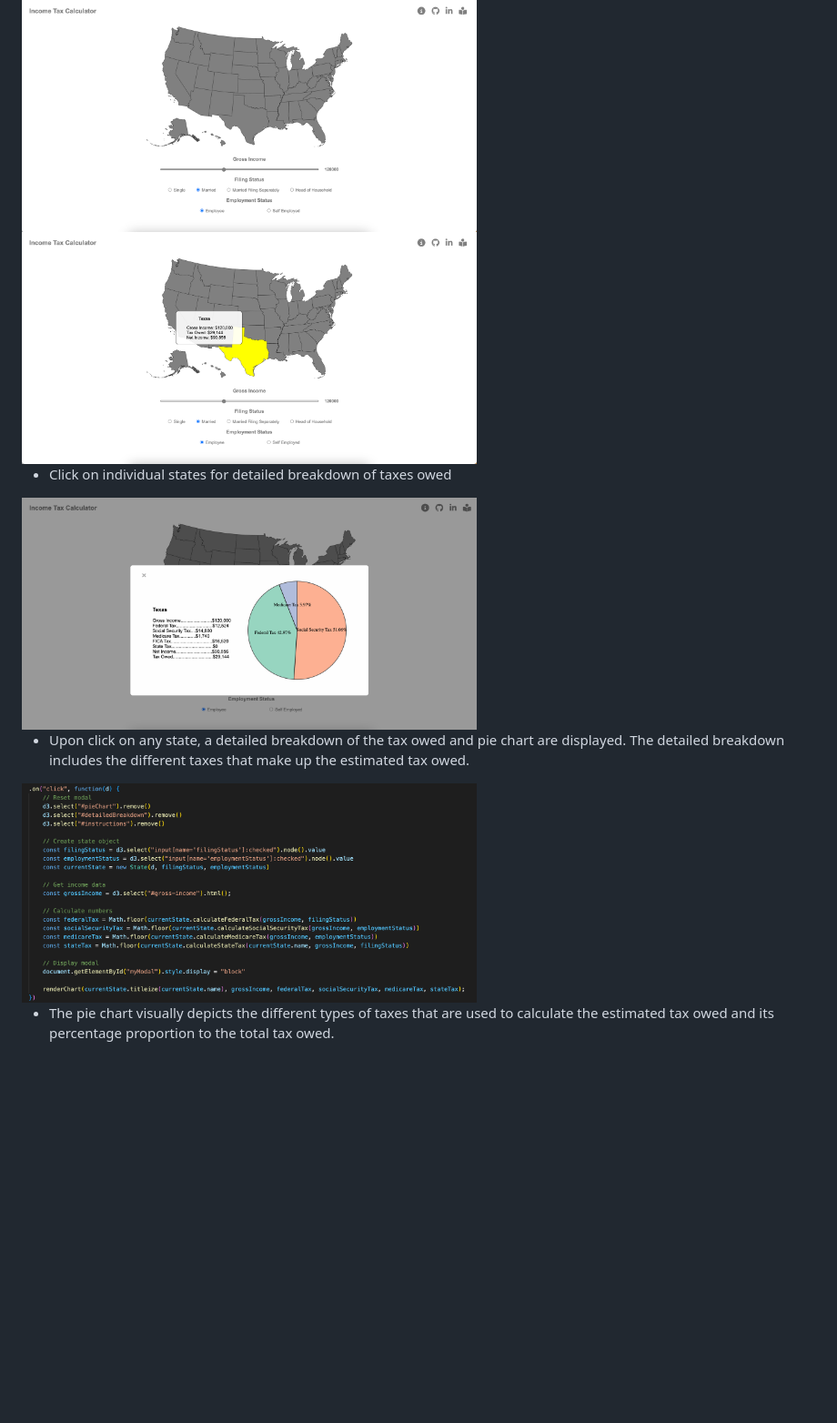
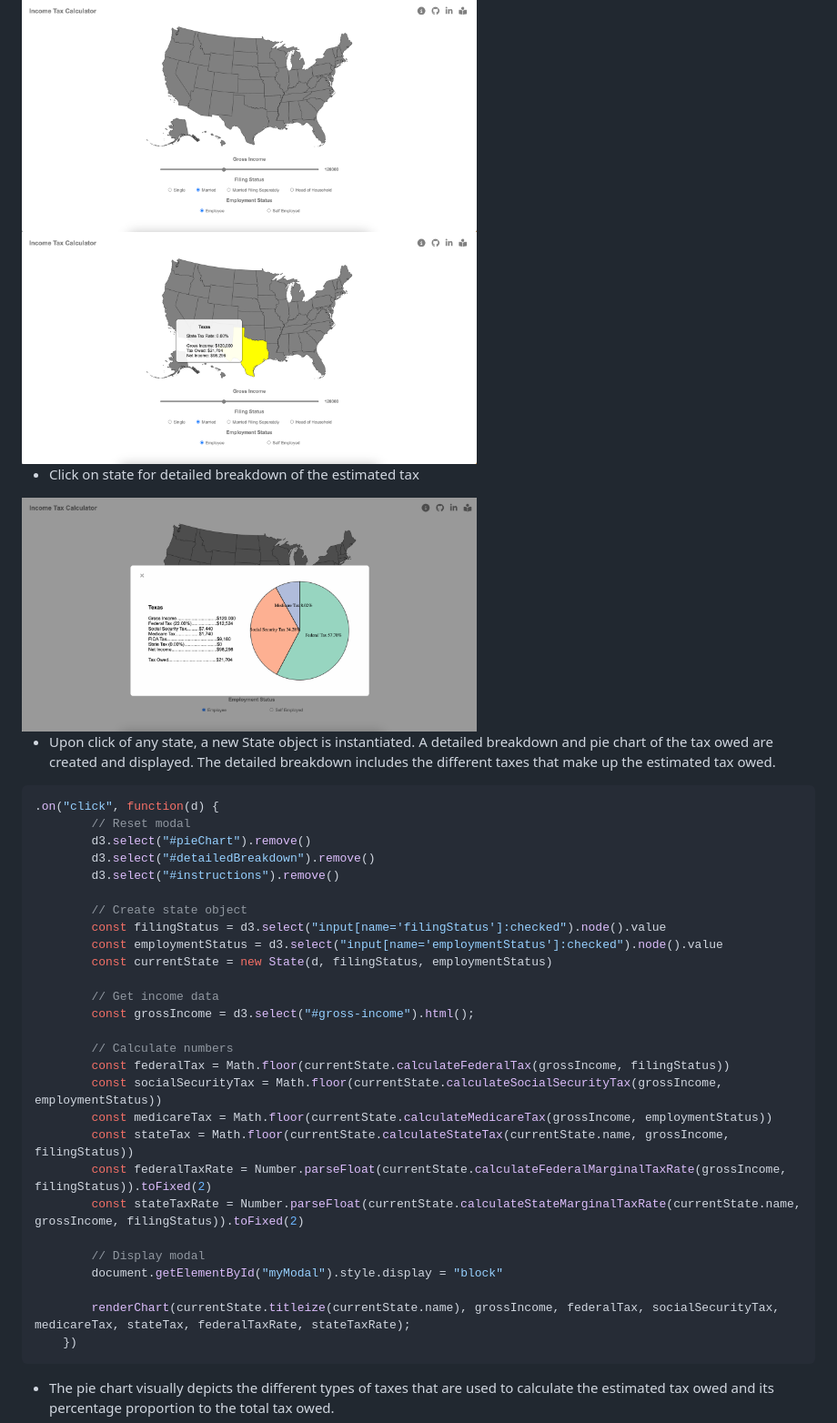
Before and after one commit to jeffreych6/income_tax_by_state, a Markdown page: README.md, the part around the change printed below. Shown: that part at 91% size. GitHub-like rendering; pictures changed too: images/Click_1.png, images/Hover_2.png; blank space fills up the shorter version.

````diff
--- a/README.md
+++ b/README.md
@@ -31,13 +83,41 @@ In this data visualizer, users will be able to:
 <img src="images/Adjust_Parameters.png" width="500px" alt="us-states">
 <img src="images/Hover_2.png" width="500px" alt="us-states">
 
-- Click on individual states for detailed breakdown of taxes owed
+- Click on state for detailed breakdown of the estimated tax
 
 <img src="images/Click_1.png" width="500px" alt="us-states">
 
-- Upon click on any state, a detailed breakdown of the tax owed and pie chart are displayed. The detailed breakdown includes the different taxes that make up the estimated tax owed.
+- Upon click of any state, a new State object is instantiated. A detailed breakdown and pie chart of the tax owed are created and displayed. The detailed breakdown includes the different taxes that make up the estimated tax owed.
 
-<img src="images/Click_2.png" width="500px" alt="us-states">
+```js
+.on("click", function(d) {
+        // Reset modal
+        d3.select("#pieChart").remove()
+        d3.select("#detailedBreakdown").remove()
+        d3.select("#instructions").remove()
+
+        // Create state object
+        const filingStatus = d3.select("input[name='filingStatus']:checked").node().value
+        const employmentStatus = d3.select("input[name='employmentStatus']:checked").node().value
+        const currentState = new State(d, filingStatus, employmentStatus)
+
+        // Get income data
+        const grossIncome = d3.select("#gross-income").html();
+
+        // Calculate numbers
+        const federalTax = Math.floor(currentState.calculateFederalTax(grossIncome, filingStatus))
+        const socialSecurityTax = Math.floor(currentState.calculateSocialSecurityTax(grossIncome, employmentStatus))
+        const medicareTax = Math.floor(currentState.calculateMedicareTax(grossIncome, employmentStatus))
+        const stateTax = Math.floor(currentState.calculateStateTax(currentState.name, grossIncome, filingStatus))
+        const federalTaxRate = Number.parseFloat(currentState.calculateFederalMarginalTaxRate(grossIncome, filingStatus)).toFixed(2)
+        const stateTaxRate = Number.parseFloat(currentState.calculateStateMarginalTaxRate(currentState.name, grossIncome, filingStatus)).toFixed(2)
+
+        // Display modal
+        document.getElementById("myModal").style.display = "block"
+
+        renderChart(currentState.titleize(currentState.name), grossIncome, federalTax, socialSecurityTax, medicareTax, stateTax, federalTaxRate, stateTaxRate);
+    })
+```
 
 - The pie chart visually depicts the different types of taxes that are used to calculate the estimated tax owed and its percentage proportion to the total tax owed.
 
````
Also changed, not shown: other parts of README.md (+102 -6 lines), images/Homepage.png, images/Hover_1.png, 4 other files.
